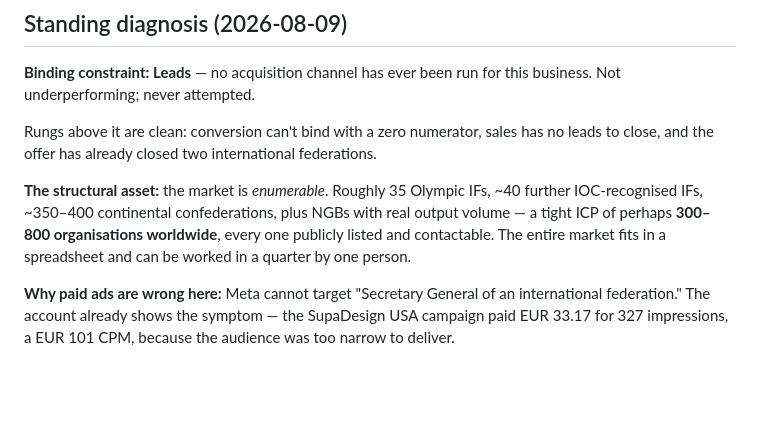
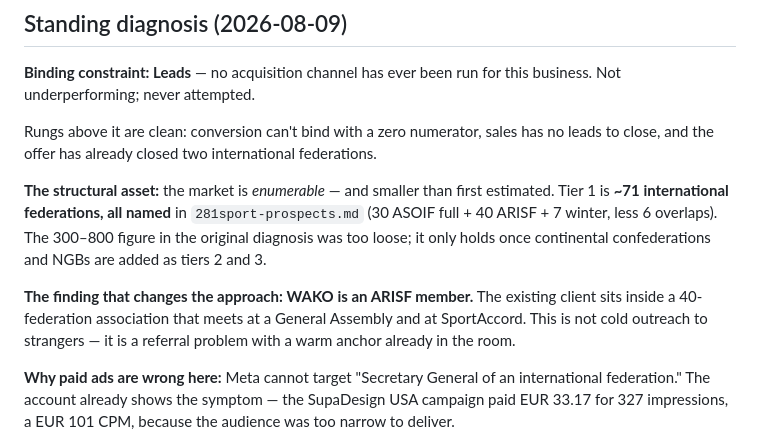
Before and after one commit to sheepdontmoo/Niche-finder, a Markdown page: business-context/281sport.md, the part around the change. Drawn GitHub-style; blank space fills up the shorter version.

```diff
--- a/business-context/281sport.md
+++ b/business-context/281sport.md
@@ -99,11 +99,16 @@ business. Not underperforming; never attempted.
 Rungs above it are clean: conversion can't bind with a zero numerator, sales has
 no leads to close, and the offer has already closed two international federations.
 
-**The structural asset:** the market is *enumerable*. Roughly 35 Olympic IFs, ~40
-further IOC-recognised IFs, ~350–400 continental confederations, plus NGBs with
-real output volume — a tight ICP of perhaps **300–800 organisations worldwide**,
-every one publicly listed and contactable. The entire market fits in a
-spreadsheet and can be worked in a quarter by one person.
+**The structural asset:** the market is *enumerable* — and smaller than first
+estimated. Tier 1 is **~71 international federations, all named** in
+`281sport-prospects.md` (30 ASOIF full + 40 ARISF + 7 winter, less 6 overlaps).
+The 300–800 figure in the original diagnosis was too loose; it only holds once
+continental confederations and NGBs are added as tiers 2 and 3.
+
+**The finding that changes the approach: WAKO is an ARISF member.** The existing
+client sits inside a 40-federation association that meets at a General Assembly
+and at SportAccord. This is not cold outreach to strangers — it is a referral
+problem with a warm anchor already in the room.
 
 **Why paid ads are wrong here:** Meta cannot target "Secretary General of an
 international federation." The account already shows the symptom — the SupaDesign
```
Also changed, not shown: business-context/281sport-prospects.md (added, +161 -0 lines).
